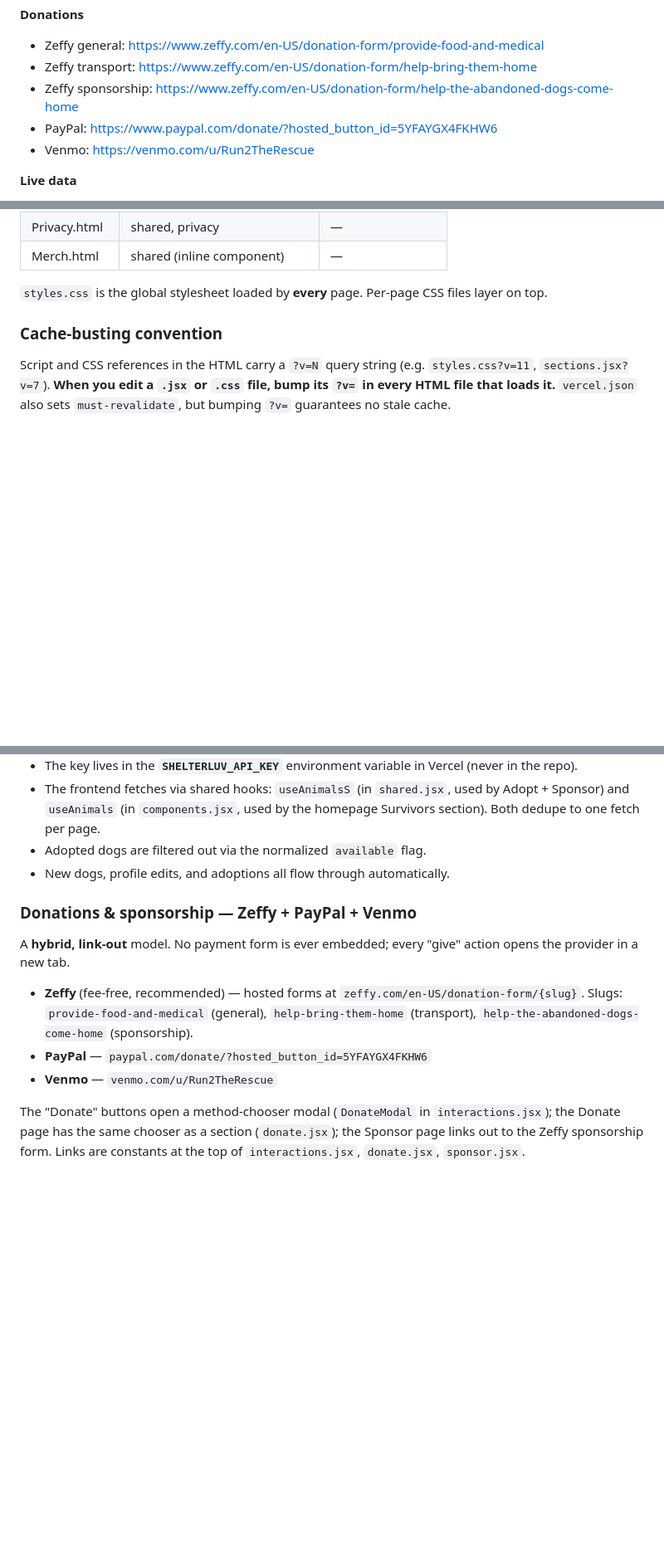
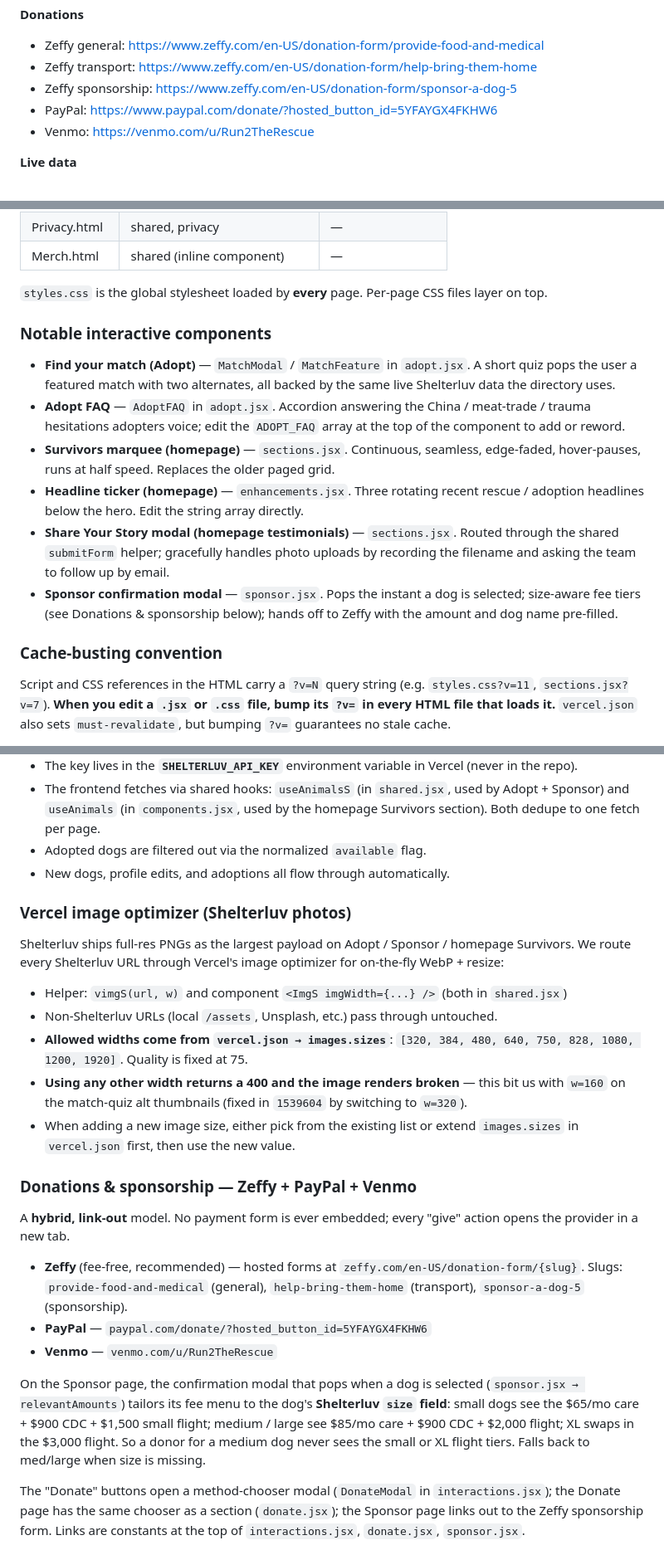
Before and after one commit to run2therescue/website-refresh, a Markdown page: CLAUDE.md, 3 parts joined by grey strips. Shown at 83% size. Rendered like a GitHub page; blank space fills up the shorter version.

Commit message:
CLAUDE.md: capture today's reference material and gotchas
- Update Zeffy sponsorship URL to the new slug (sponsor-a-dog-5),
  both in the Quick Reference block and the inline Donations paragraph
- New 'Vercel image optimizer (Shelterluv photos)' subsection: documents
  the ImgS/vimgS helpers, the allowed-widths list from vercel.json
  (320/384/480/640/750/828/1080/1200/1920), and the bug that broke the
  match-quiz thumbnails (w=160 → w=320, commit 1539604)
- New 'Notable interactive components' section listing Match quiz,
  AdoptFAQ, Survivors marquee, headline ticker, Share Your Story modal,
  and Sponsor confirmation modal — so future Claude/Aman knows where to
  edit copy or behavior without grepping
- Sponsor description now explains the size-driven fee logic in
  sponsor.jsx → relevantAmounts (Shelterluv size field drives which
  flight tier the donor sees)

```diff
--- a/CLAUDE.md
+++ b/CLAUDE.md
@@ -36,7 +36,7 @@ medical care, and rehoming survivors.
 **Donations**
 - Zeffy general: https://www.zeffy.com/en-US/donation-form/provide-food-and-medical
 - Zeffy transport: https://www.zeffy.com/en-US/donation-form/help-bring-them-home
-- Zeffy sponsorship: https://www.zeffy.com/en-US/donation-form/help-the-abandoned-dogs-come-home
+- Zeffy sponsorship: https://www.zeffy.com/en-US/donation-form/sponsor-a-dog-5
 - PayPal: https://www.paypal.com/donate/?hosted_button_id=5YFAYGX4FKHW6
 - Venmo: https://venmo.com/u/Run2TheRescue
 
@@ -104,6 +104,25 @@ their own `*.jsx` and `*.css`:
 
 `styles.css` is the global stylesheet loaded by **every** page. Per-page CSS
 files layer on top.
+
+### Notable interactive components
+
+- **Find your match (Adopt)** — `MatchModal` / `MatchFeature` in `adopt.jsx`.
+  A short quiz pops the user a featured match with two alternates, all backed
+  by the same live Shelterluv data the directory uses.
+- **Adopt FAQ** — `AdoptFAQ` in `adopt.jsx`. Accordion answering the
+  China / meat-trade / trauma hesitations adopters voice; edit the
+  `ADOPT_FAQ` array at the top of the component to add or reword.
+- **Survivors marquee (homepage)** — `sections.jsx`. Continuous, seamless,
+  edge-faded, hover-pauses, runs at half speed. Replaces the older paged grid.
+- **Headline ticker (homepage)** — `enhancements.jsx`. Three rotating recent
+  rescue / adoption headlines below the hero. Edit the string array directly.
+- **Share Your Story modal (homepage testimonials)** — `sections.jsx`. Routed
+  through the shared `submitForm` helper; gracefully handles photo uploads
+  by recording the filename and asking the team to follow up by email.
+- **Sponsor confirmation modal** — `sponsor.jsx`. Pops the instant a dog is
+  selected; size-aware fee tiers (see Donations & sponsorship below); hands
+  off to Zeffy with the amount and dog name pre-filled.
 
 ### Cache-busting convention
 
@@ -217,6 +236,22 @@ All adoptable-dog data is **live from Shelterluv** — never hardcode dog arrays
 - Adopted dogs are filtered out via the normalized `available` flag.
 - New dogs, profile edits, and adoptions all flow through automatically.
 
+### Vercel image optimizer (Shelterluv photos)
+
+Shelterluv ships full-res PNGs as the largest payload on Adopt / Sponsor /
+homepage Survivors. We route every Shelterluv URL through Vercel's image
+optimizer for on-the-fly WebP + resize:
+
+- Helper: `vimgS(url, w)` and component `<ImgS imgWidth={...} />` (both in `shared.jsx`)
+- Non-Shelterluv URLs (local `/assets`, Unsplash, etc.) pass through untouched.
+- **Allowed widths come from `vercel.json → images.sizes`**:
+  `[320, 384, 480, 640, 750, 828, 1080, 1200, 1920]`. Quality is fixed at 75.
+- **Using any other width returns a 400 and the image renders broken** —
+  this bit us with `w=160` on the match-quiz alt thumbnails (fixed in
+  `1539604` by switching to `w=320`).
+- When adding a new image size, either pick from the existing list or extend
+  `images.sizes` in `vercel.json` first, then use the new value.
+
 ### Donations & sponsorship — Zeffy + PayPal + Venmo
 
 A **hybrid, link-out** model. No payment form is ever embedded; every "give"
@@ -224,10 +259,17 @@ action opens the provider in a new tab.
 
 - **Zeffy** (fee-free, recommended) — hosted forms at
   `zeffy.com/en-US/donation-form/{slug}`. Slugs: `provide-food-and-medical`
-  (general), `help-bring-them-home` (transport), `help-the-abandoned-dogs-come-home`
+  (general), `help-bring-them-home` (transport), `sponsor-a-dog-5`
   (sponsorship).
 - **PayPal** — `paypal.com/donate/?hosted_button_id=5YFAYGX4FKHW6`
 - **Venmo** — `venmo.com/u/Run2TheRescue`
+
+On the Sponsor page, the confirmation modal that pops when a dog is
+selected (`sponsor.jsx → relevantAmounts`) tailors its fee menu to the dog's
+**Shelterluv `size` field**: small dogs see the $65/mo care + $900 CDC + $1,500
+small flight; medium / large see $85/mo care + $900 CDC + $2,000 flight; XL
+swaps in the $3,000 flight. So a donor for a medium dog never sees the small
+or XL flight tiers. Falls back to med/large when size is missing.
 
 The "Donate" buttons open a method-chooser modal (`DonateModal` in
 `interactions.jsx`); the Donate page has the same chooser as a section
```
